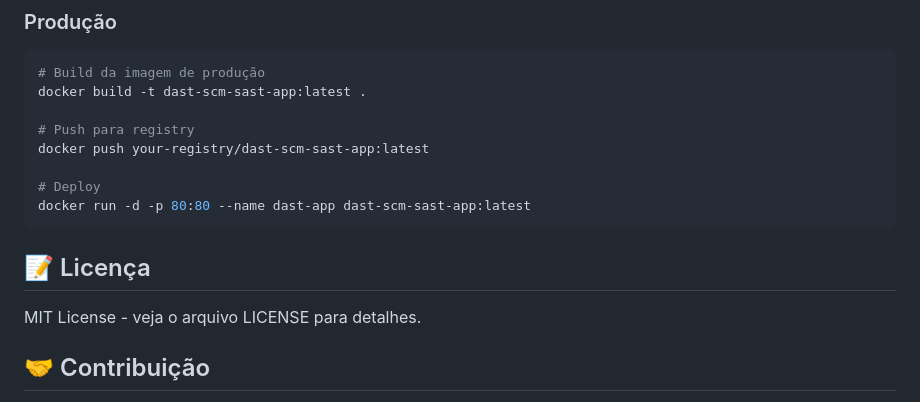
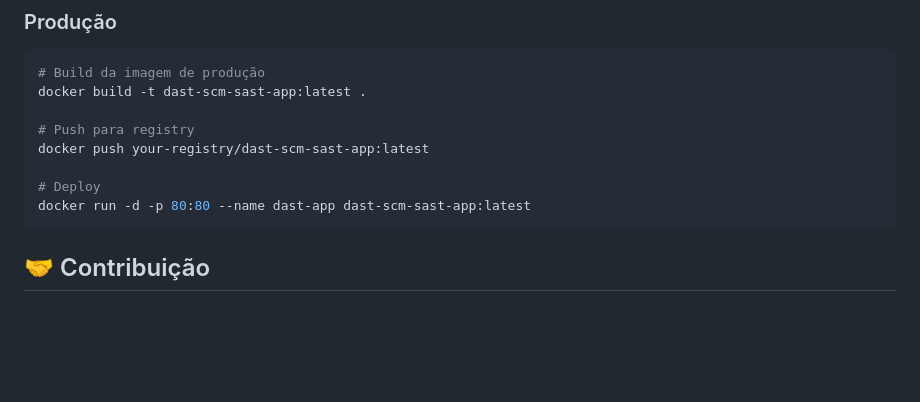
Before and after one commit to rrddevops/prj-dast-scm-sast, a Markdown page: README.md, the part around the change. GitHub-like rendering; blank space fills up the shorter version.

````diff
--- a/README.md
+++ b/README.md
@@ -289,11 +289,6 @@ docker push your-registry/dast-scm-sast-app:latest
 # Deploy
 docker run -d -p 80:80 --name dast-app dast-scm-sast-app:latest
 ```
-
-## 📝 Licença
-
-MIT License - veja o arquivo LICENSE para detalhes.
-
 ## 🤝 Contribuição
 
 1. Fork o projeto
````
